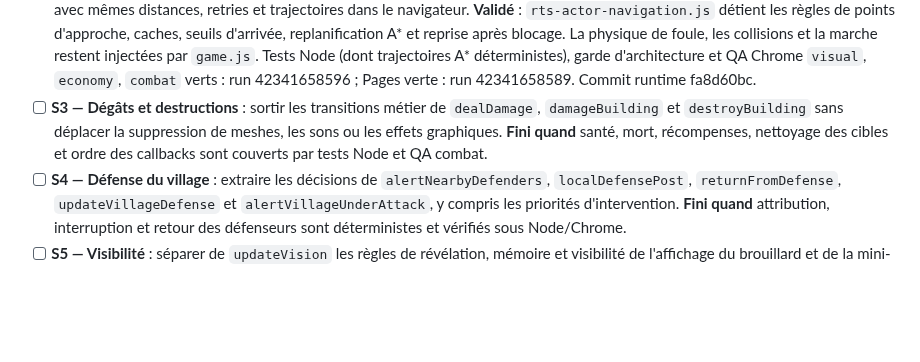
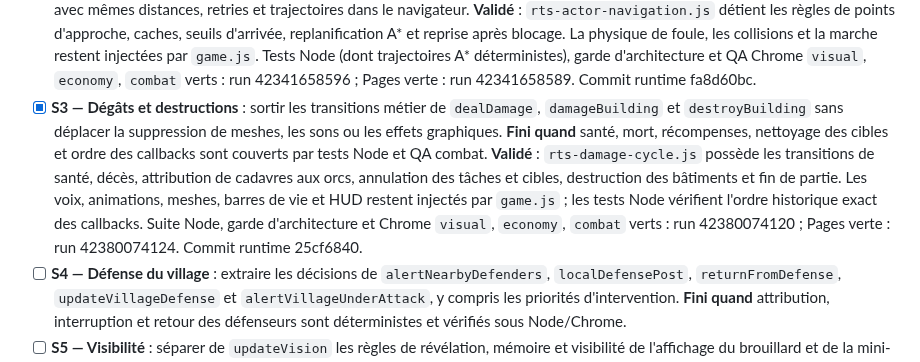
Before and after one commit to leye0/Fighters, a Markdown page: refactor.md, the part around the change. Drawn GitHub-style; blank space fills up the shorter version.

Commit message:
docs: mark S3 damage cycle green after browser validation

```diff
--- a/refactor.md
+++ b/refactor.md
@@ -102,11 +102,19 @@ de prolonger indéfiniment un axe.
       garde d'architecture et QA Chrome `visual`, `economy`, `combat` verts :
       run 42341658596 ; Pages verte : run 42341658589.
       Commit runtime fa8d60bc.
-- [ ] **S3 — Dégâts et destructions** : sortir les transitions métier de
+- [x] **S3 — Dégâts et destructions** : sortir les transitions métier de
       `dealDamage`, `damageBuilding` et `destroyBuilding` sans déplacer la
       suppression de meshes, les sons ou les effets graphiques.
       **Fini quand** santé, mort, récompenses, nettoyage des cibles et ordre
       des callbacks sont couverts par tests Node et QA combat.
+      **Validé** : `rts-damage-cycle.js` possède les transitions de santé,
+      décès, attribution de cadavres aux orcs, annulation des tâches et cibles,
+      destruction des bâtiments et fin de partie. Les voix, animations,
+      meshes, barres de vie et HUD restent injectés par `game.js` ; les tests
+      Node vérifient l'ordre historique exact des callbacks. Suite Node,
+      garde d'architecture et Chrome `visual`, `economy`, `combat` verts :
+      run 42380074120 ; Pages verte : run 42380074124.
+      Commit runtime 25cf6840.
 - [ ] **S4 — Défense du village** : extraire les décisions de
       `alertNearbyDefenders`, `localDefensePost`, `returnFromDefense`,
       `updateVillageDefense` et `alertVillageUnderAttack`, y compris les
```
